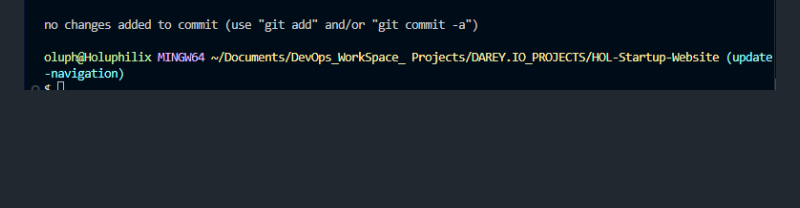
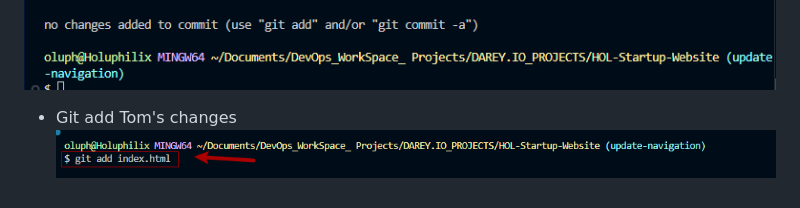
Before and after one commit to Holuphilix/HOL-Startup-Website, a Markdown page: README.md, the part around the change. GitHub-like rendering; pictures changed too: Img/update_git_add.png (added); blank space fills up the shorter version.

Commit message:
Update navigation bar

```diff
--- a/README.md
+++ b/README.md
@@ -77,3 +77,6 @@ In this mini Project, I will create a step-by-step project to simulate the workf
 - Confirm changes have been stagged for commit.
 
 ![Add the content, staged](./Img/git_add_content_stages.png)
+
+- Git add Tom's changes
+  ![git add index](./Img/update_git_add.png)
```
Also changed, not shown: Img/Update_navigator_git_commit_git_status.png (added).
